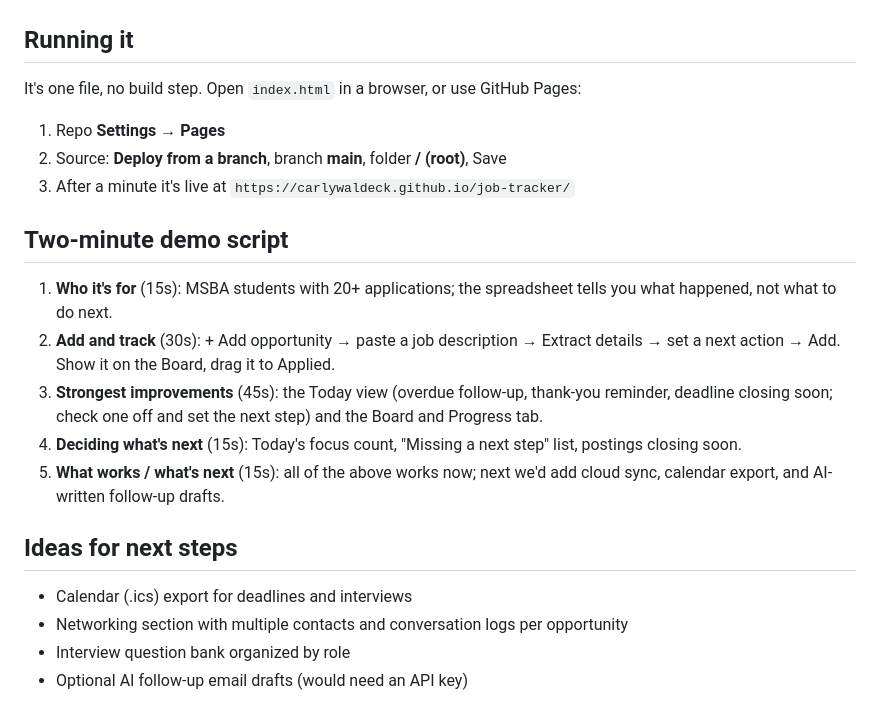
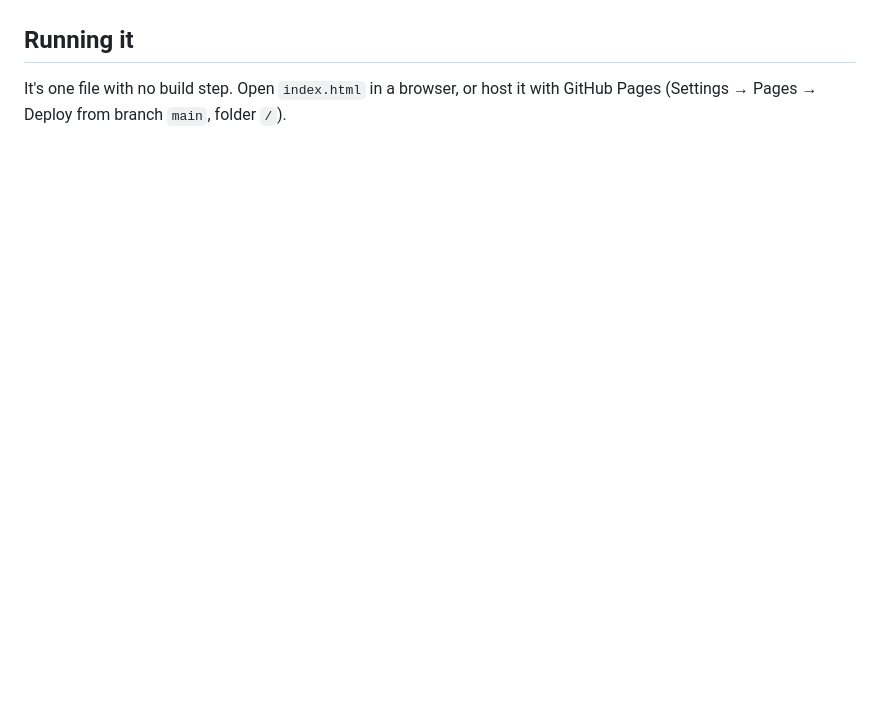
Before and after one commit to carlywaldeck/job-tracker, a Markdown page: README.md, the part around one of its changes. Drawn GitHub-style; blank space fills up the shorter version.

```diff
--- a/README.md
+++ b/README.md
@@ -41,22 +48,4 @@ The app opens with example opportunities (dates are relative to today, so the de
 
 ## Running it
 
-It's one file, no build step. Open `index.html` in a browser, or use GitHub Pages:
-
-1. Repo **Settings → Pages**
-2. Source: **Deploy from a branch**, branch **main**, folder **/ (root)**, Save
-3. After a minute it's live at `https://carlywaldeck.github.io/job-tracker/`
-
-## Two-minute demo script
-
-1. **Who it's for** (15s): MSBA students with 20+ applications; the spreadsheet tells you what happened, not what to do next.
-2. **Add and track** (30s): + Add opportunity → paste a job description → Extract details → set a next action → Add. Show it on the Board, drag it to Applied.
-3. **Strongest improvements** (45s): the Today view (overdue follow-up, thank-you reminder, deadline closing soon; check one off and set the next step) and the Board and Progress tab.
-4. **Deciding what's next** (15s): Today's focus count, "Missing a next step" list, postings closing soon.
-5. **What works / what's next** (15s): all of the above works now; next we'd add cloud sync, calendar export, and AI-written follow-up drafts.
-
-## Ideas for next steps
-- Calendar (.ics) export for deadlines and interviews
-- Networking section with multiple contacts and conversation logs per opportunity
-- Interview question bank organized by role
-- Optional AI follow-up email drafts (would need an API key)
+It's one file with no build step. Open `index.html` in a browser, or host it with GitHub Pages (Settings → Pages → Deploy from branch `main`, folder `/`).
```
Also changed, not shown: other parts of README.md (+32 -25 lines).
